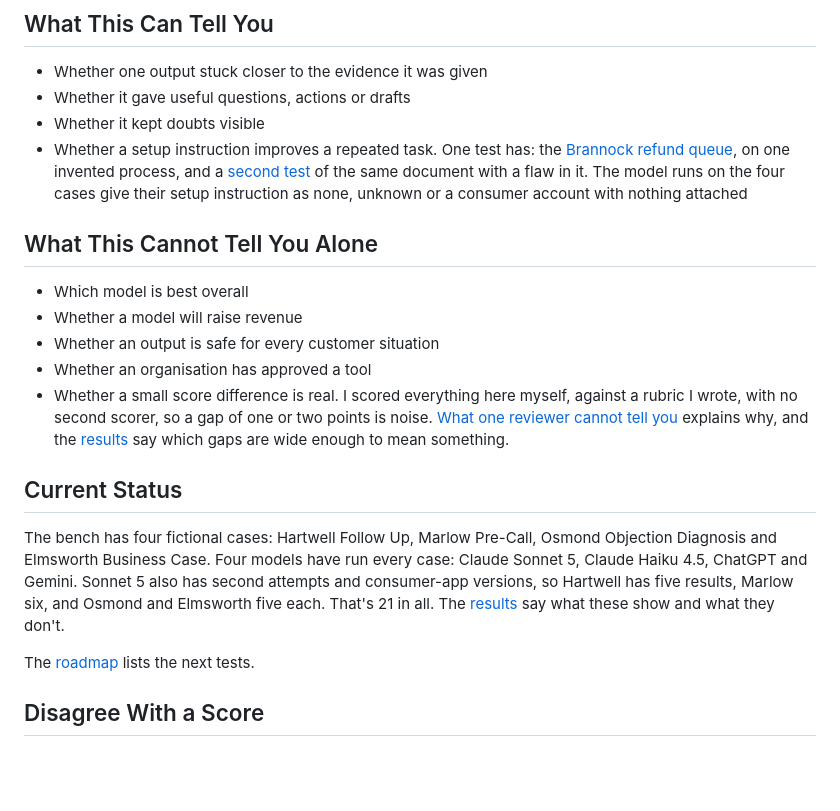
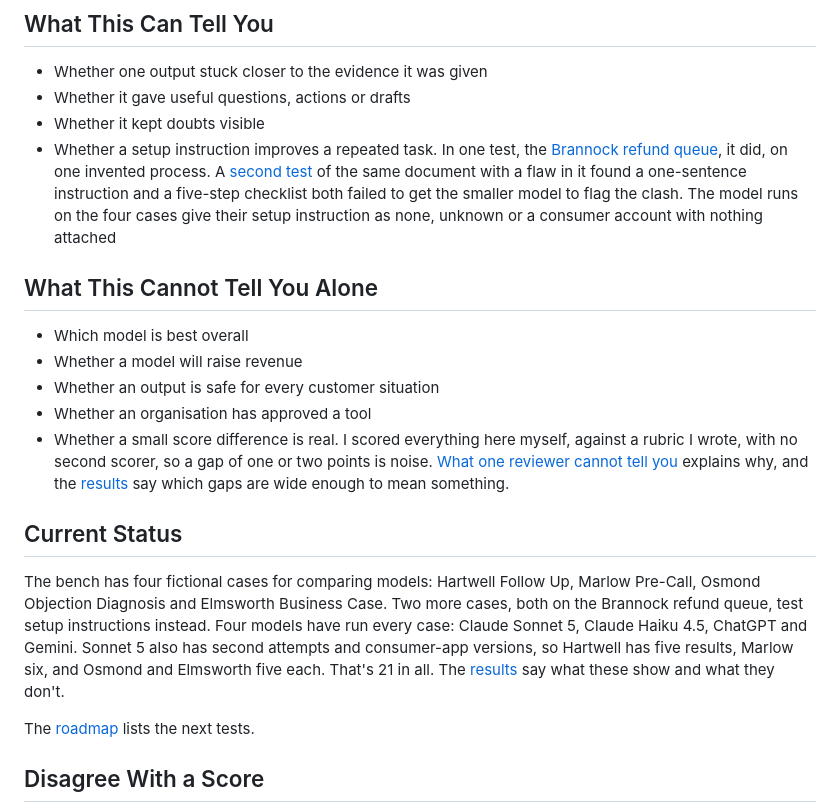
Before and after one commit to shaunmarsden/sales-proof-bench, a Markdown page: README.md, the part around the change. Rendered like a GitHub page; blank space fills up the shorter version.

Commit message:
Add the checklist test to the README and say what the two Brannock cases are (#39)
Co-authored-by: Claude Sonnet 5.5 <noreply@anthropic.com>

```diff
--- a/README.md
+++ b/README.md
@@ -38,7 +38,7 @@ It isn't a leaderboard. A model can be good at drafting a follow-up and poor at
 - Whether one output stuck closer to the evidence it was given
 - Whether it gave useful questions, actions or drafts
 - Whether it kept doubts visible
-- Whether a setup instruction improves a repeated task. One test has: the [Brannock refund queue](comparisons/process-documentation-setup-comparison.md), on one invented process, and a [second test](comparisons/flawed-process-document-comparison.md) of the same document with a flaw in it. The model runs on the four cases give their setup instruction as none, unknown or a consumer account with nothing attached
+- Whether a setup instruction improves a repeated task. In one test, the [Brannock refund queue](comparisons/process-documentation-setup-comparison.md), it did, on one invented process. A [second test](comparisons/flawed-process-document-comparison.md) of the same document with a flaw in it found a one-sentence instruction and a five-step checklist both failed to get the smaller model to flag the clash. The model runs on the four cases give their setup instruction as none, unknown or a consumer account with nothing attached
 
 ## What This Cannot Tell You Alone
 
@@ -50,7 +50,7 @@ It isn't a leaderboard. A model can be good at drafting a follow-up and poor at
 
 ## Current Status
 
-The bench has four fictional cases: Hartwell Follow Up, Marlow Pre-Call, Osmond Objection Diagnosis and Elmsworth Business Case. Four models have run every case: Claude Sonnet 5, Claude Haiku 4.5, ChatGPT and Gemini. Sonnet 5 also has second attempts and consumer-app versions, so Hartwell has five results, Marlow six, and Osmond and Elmsworth five each. That's 21 in all. The [results](results/README.md) say what these show and what they don't.
+The bench has four fictional cases for comparing models: Hartwell Follow Up, Marlow Pre-Call, Osmond Objection Diagnosis and Elmsworth Business Case. Two more cases, both on the Brannock refund queue, test setup instructions instead. Four models have run every case: Claude Sonnet 5, Claude Haiku 4.5, ChatGPT and Gemini. Sonnet 5 also has second attempts and consumer-app versions, so Hartwell has five results, Marlow six, and Osmond and Elmsworth five each. That's 21 in all. The [results](results/README.md) say what these show and what they don't.
 
 The [roadmap](ROADMAP.md) lists the next tests.
 
```
